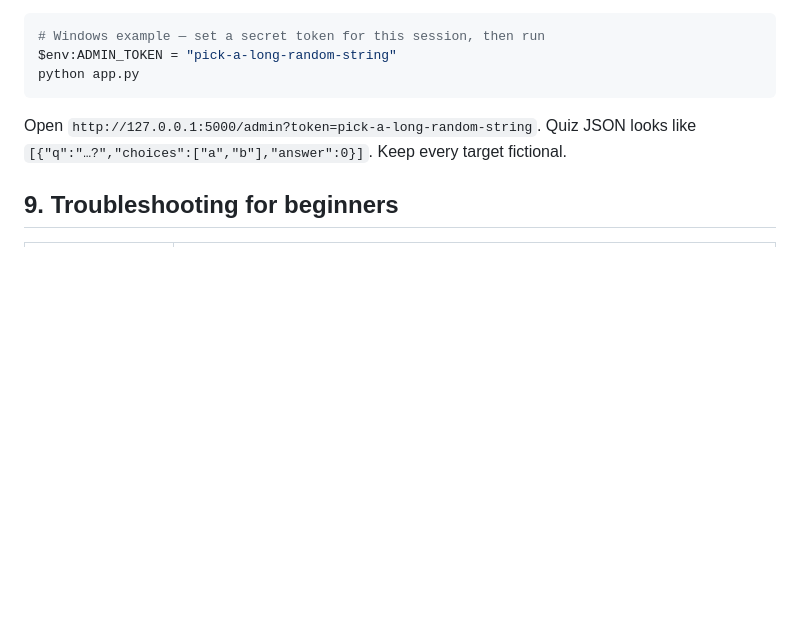
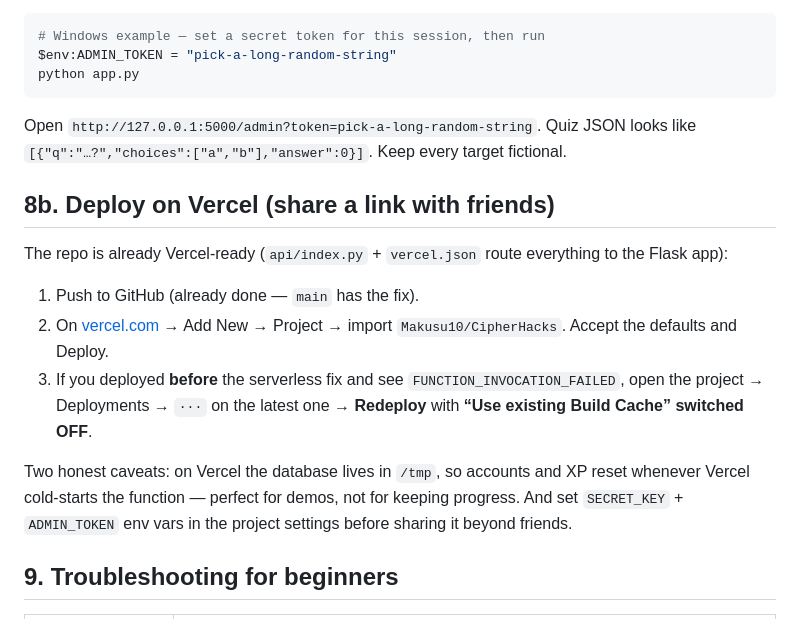
Before and after one commit to Makusu10/CipherHacks, a Markdown page: README.md, the part around the change. Rendered like a GitHub page; blank space fills up the shorter version.

Commit message:
README: Vercel deploy steps + redeploy-without-cache note for old 500s

```diff
--- a/README.md
+++ b/README.md
@@ -151,6 +151,24 @@ Open `http://127.0.0.1:5000/admin?token=pick-a-long-random-string`.
 Quiz JSON looks like
 `[{"q":"…?","choices":["a","b"],"answer":0}]`. Keep every target fictional.
 
+## 8b. Deploy on Vercel (share a link with friends)
+
+The repo is already Vercel-ready (`api/index.py` + `vercel.json` route
+everything to the Flask app):
+
+1. Push to GitHub (already done — `main` has the fix).
+2. On [vercel.com](https://vercel.com) → Add New → Project → import
+   `Makusu10/CipherHacks`. Accept the defaults and Deploy.
+3. If you deployed **before** the serverless fix and see
+   `FUNCTION_INVOCATION_FAILED`, open the project → Deployments → `···`
+   on the latest one → **Redeploy** with **“Use existing Build Cache”
+   switched OFF**.
+
+Two honest caveats: on Vercel the database lives in `/tmp`, so accounts
+and XP reset whenever Vercel cold-starts the function — perfect for demos,
+not for keeping progress. And set `SECRET_KEY` + `ADMIN_TOKEN` env vars in
+the project settings before sharing it beyond friends.
+
 ## 9. Troubleshooting for beginners
 
 | Symptom | Fix |
```
